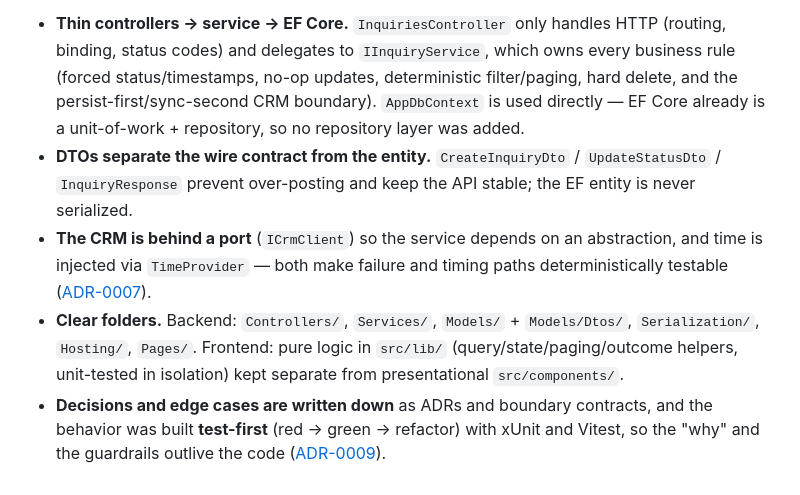
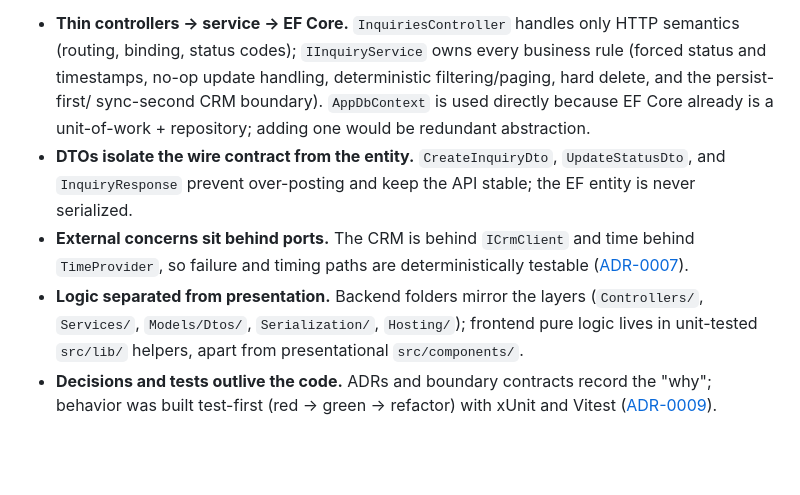
Before and after one commit to jtj9817/merrithew-course-web-app, a Markdown page: written-answers.md, the part around one of its changes. Rendered like a GitHub page; blank space fills up the shorter version.

Commit message:
updated answers to be more precise

```diff
--- a/written-answers.md
+++ b/written-answers.md
@@ -154,23 +177,22 @@ business rules in one testable place without over-engineering a small CRUD tool
 ([ADR-0005](docs/architecture/adr/0005-layered-service-dto.md)):
 
-- **Thin controllers → service → EF Core.** `InquiriesController` only handles HTTP
-  (routing, binding, status codes) and delegates to `IInquiryService`, which owns
-  every business rule (forced status/timestamps, no-op updates, deterministic
-  filter/paging, hard delete, and the persist-first/sync-second CRM boundary).
-  `AppDbContext` is used directly — EF Core already is a unit-of-work + repository, so
-  no repository layer was added.
-- **DTOs separate the wire contract from the entity.** `CreateInquiryDto` /
-  `UpdateStatusDto` / `InquiryResponse` prevent over-posting and keep the API stable;
-  the EF entity is never serialized.
-- **The CRM is behind a port** (`ICrmClient`) so the service depends on an
-  abstraction, and time is injected via `TimeProvider` — both make failure and
-  timing paths deterministically testable
-  ([ADR-0007](docs/architecture/adr/0007-crm-port-retry-logging.md)).
-- **Clear folders.** Backend: `Controllers/`, `Services/`, `Models/` + `Models/Dtos/`,
-  `Serialization/`, `Hosting/`, `Pages/`. Frontend: pure logic in `src/lib/`
-  (query/state/paging/outcome helpers, unit-tested in isolation) kept separate from
+- **Thin controllers → service → EF Core.** `InquiriesController` handles only
+  HTTP semantics (routing, binding, status codes); `IInquiryService` owns every
+  business rule (forced status and timestamps, no-op update handling,
+  deterministic filtering/paging, hard delete, and the persist-first/
+  sync-second CRM boundary). `AppDbContext` is used directly because EF Core
+  already is a unit-of-work + repository; adding one would be redundant
+  abstraction.
+- **DTOs isolate the wire contract from the entity.** `CreateInquiryDto`,
+  `UpdateStatusDto`, and `InquiryResponse` prevent over-posting and keep the
+  API stable; the EF entity is never serialized.
+- **External concerns sit behind ports.** The CRM is behind `ICrmClient` and
+  time behind `TimeProvider`, so failure and timing paths are deterministically
+  testable ([ADR-0007](docs/architecture/adr/0007-crm-port-retry-logging.md)).
+- **Logic separated from presentation.** Backend folders mirror the layers
+  (`Controllers/`, `Services/`, `Models/Dtos/`, `Serialization/`, `Hosting/`);
+  frontend pure logic lives in unit-tested `src/lib/` helpers, apart from
   presentational `src/components/`.
-- **Decisions and edge cases are written down** as ADRs and boundary contracts, and
-  the behavior was built **test-first** (red → green → refactor) with xUnit and
-  Vitest, so the "why" and the guardrails outlive the code
-  ([ADR-0009](docs/architecture/adr/0009-testable-boundary-contracts.md)).
+- **Decisions and tests outlive the code.** ADRs and boundary contracts record
+  the "why"; behavior was built test-first (red → green → refactor) with xUnit
+  and Vitest ([ADR-0009](docs/architecture/adr/0009-testable-boundary-contracts.md)).
```
Also changed, not shown: other parts of written-answers.md (+143 -120 lines).
